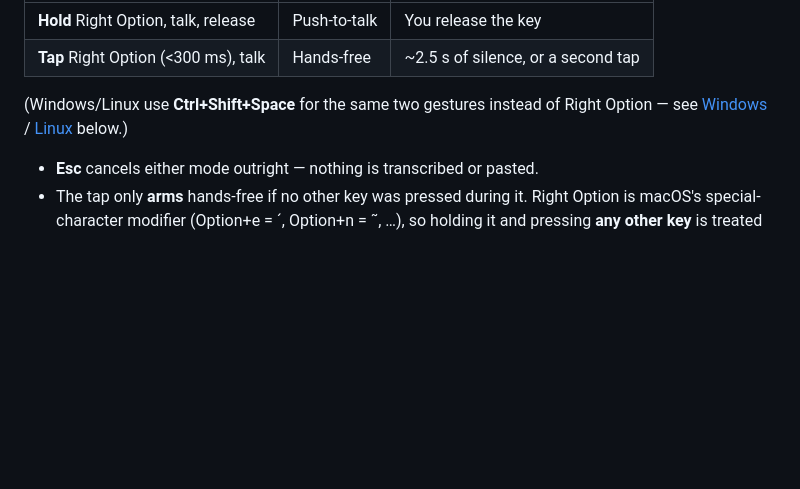
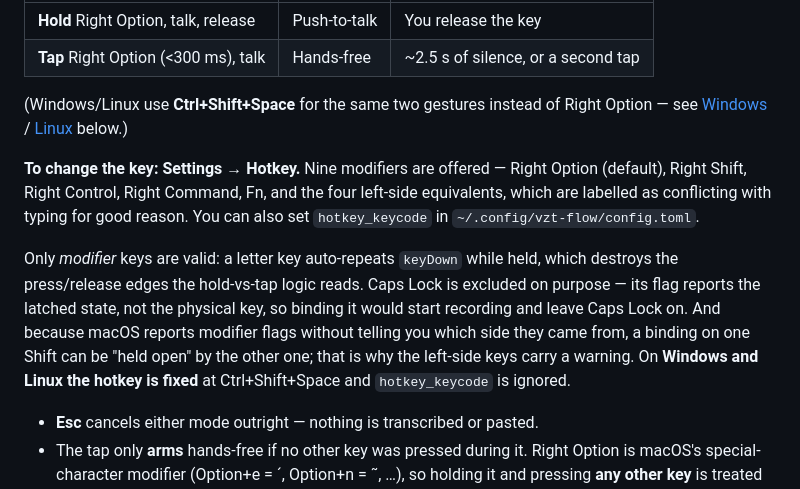
Before and after one commit to vonzelle-vzt/vzt-flow, a Markdown page: README.md, the part around the change. Rendered like a GitHub page; blank space fills up the shorter version.

Commit message:
docs: say how to change the hotkey where people look for it
"Settings -> Hotkey" was mentioned once, in a config-reference table near the
bottom of the README. Put it in "How to dictate", next to the gestures it
governs: the nine modifiers the picker offers, the config.toml field, why only
modifier keys are valid, why Caps Lock is excluded, why the left-side keys are
labelled as conflicting (macOS reports modifier flags without a side, so the
other Shift can hold your binding open), and the fact that Windows and Linux
hardcode Ctrl+Shift+Space and ignore hotkey_keycode entirely.

Co-Authored-By: Claude Opus 4.8 (1M context) <noreply@anthropic.com>

```diff
--- a/README.md
+++ b/README.md
@@ -71,6 +71,20 @@ else in the docs links back here rather than restating it.
 (Windows/Linux use **Ctrl+Shift+Space** for the same two gestures instead of
 Right Option — see [Windows](#windows-experimental) /
 [Linux](#linux-unsupported--community-maintained) below.)
+
+**To change the key: Settings → Hotkey.** Nine modifiers are offered — Right
+Option (default), Right Shift, Right Control, Right Command, Fn, and the four
+left-side equivalents, which are labelled as conflicting with typing for good
+reason. You can also set `hotkey_keycode` in `~/.config/vzt-flow/config.toml`.
+
+Only *modifier* keys are valid: a letter key auto-repeats `keyDown` while held,
+which destroys the press/release edges the hold-vs-tap logic reads. Caps Lock is
+excluded on purpose — its flag reports the latched state, not the physical key,
+so binding it would start recording and leave Caps Lock on. And because macOS
+reports modifier flags without telling you which side they came from, a binding
+on one Shift can be "held open" by the other one; that is why the left-side keys
+carry a warning. On **Windows and Linux the hotkey is fixed** at
+Ctrl+Shift+Space and `hotkey_keycode` is ignored.
 
 - **Esc** cancels either mode outright — nothing is transcribed or pasted.
 - The tap only **arms** hands-free if no other key was pressed during it.
```
